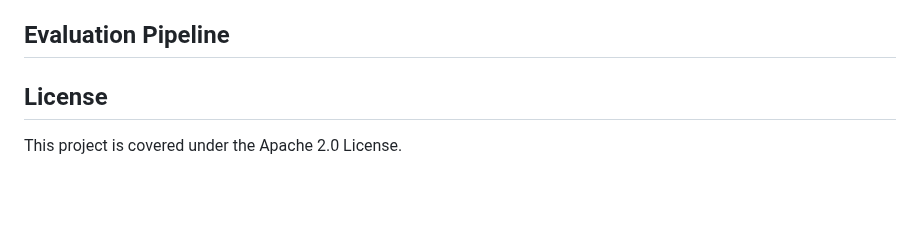
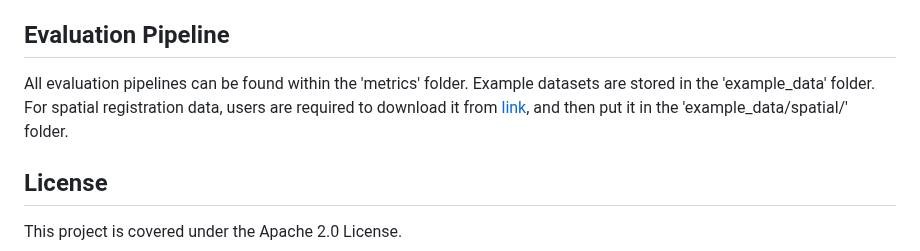
Before and after one commit to PYangLab/scMultiBench, a Markdown page: README.md, the part around the change. Drawn GitHub-style; blank space fills up the shorter version.

```diff
--- a/README.md
+++ b/README.md
@@ -69,6 +69,7 @@ Cross Integration:
 
 ## Evaluation Pipeline
 
+All evaluation pipelines can be found within the 'metrics' folder. Example datasets are stored in the 'example_data' folder. For spatial registration data, users are required to download it from [link](https://drive.google.com/drive/folders/1pS3GzJrCipB13Am3PVjCfzPtXgTHm7wv?usp=share_link), and then put it in the 'example_data/spatial/' folder.
 
 
 ## License
```
